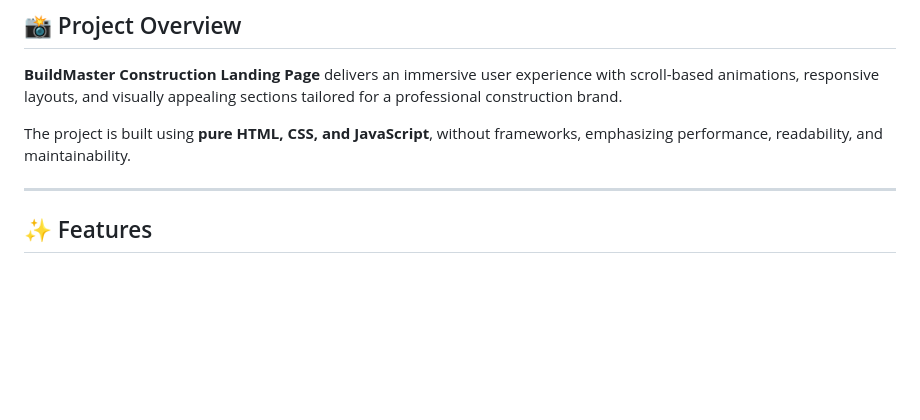
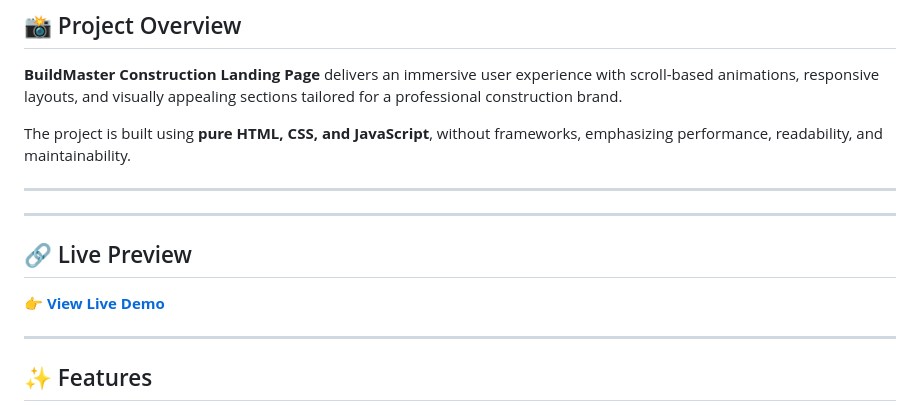
Before and after one commit to DeathVader2610/Construction-Company-Landing-Page, a Markdown page: README.md, the part around the change. GitHub-like rendering; blank space fills up the shorter version.

```diff
--- a/README.md
+++ b/README.md
@@ -11,7 +11,14 @@ A **fully animated, modern, and responsive landing page** designed for a constru
 The project is built using **pure HTML, CSS, and JavaScript**, without frameworks, emphasizing performance, readability, and maintainability.
 
 ---
+---
 
+## 🔗 Live Preview
+
+👉 **[View Live Demo](construction-company-landing-page-b531ey9ub.vercel.app)**
+
+
+---
 ## ✨ Features
 
 ### 🔹 Responsive Design
```
